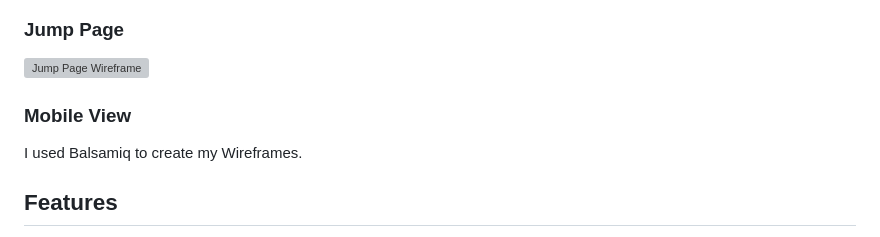
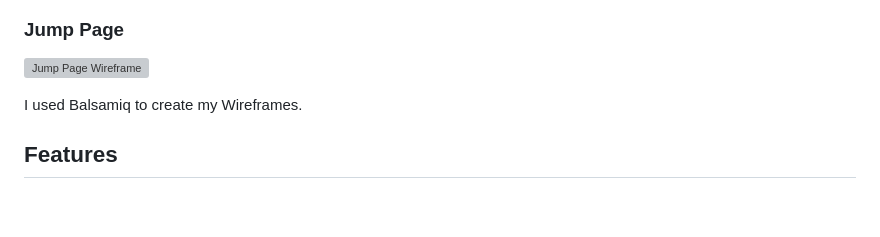
Before and after one commit to RourkeW/BlueSkies, a Markdown page: README.md, the part around the change. Drawn GitHub-style; blank space fills up the shorter version; grey boxes are pictures that could not be loaded.

Commit message:
feat: finalised

```diff
--- a/README.md
+++ b/README.md
@@ -88,8 +88,6 @@ The imagery chosen in my home page was a group formation of skydivers which is i
 ### Jump Page
 
 ![Jump Page Wireframe](assets/images/jumpwireframe.jpg)<br>
-
-### Mobile View
 
 I used Balsamiq to create my Wireframes.
 
```
